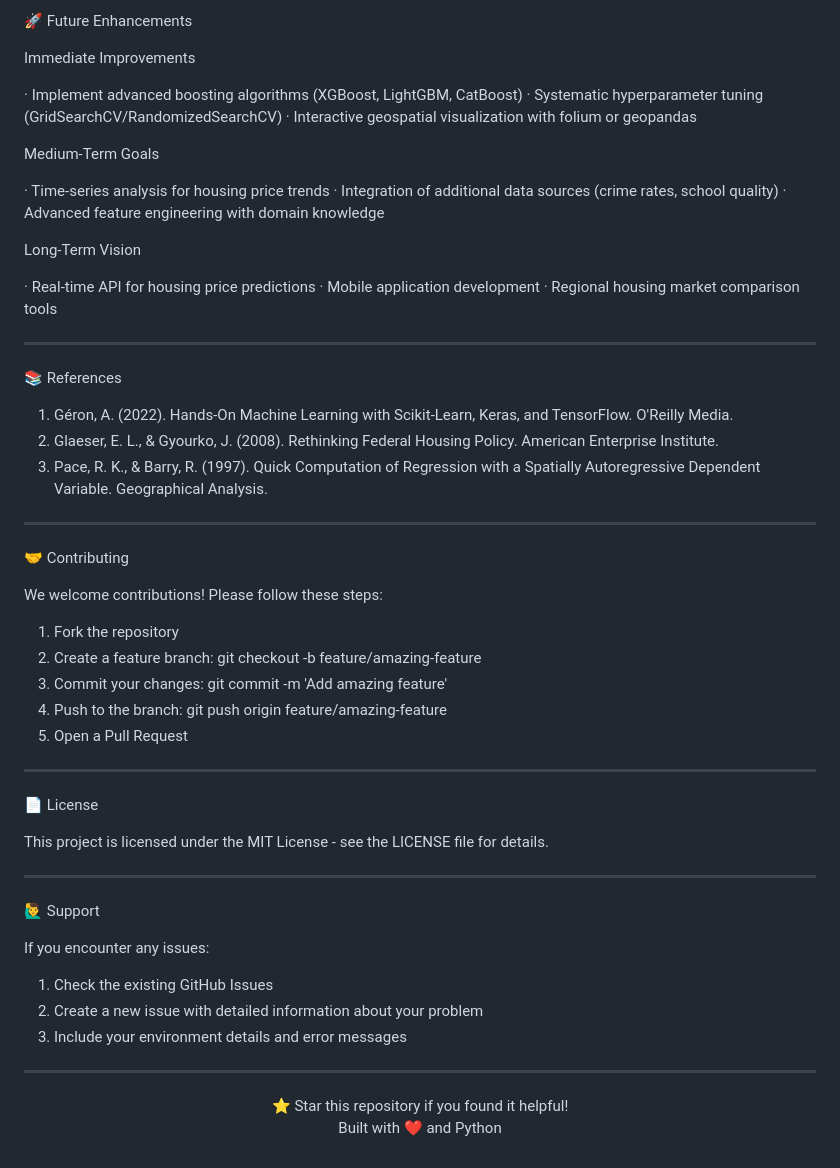
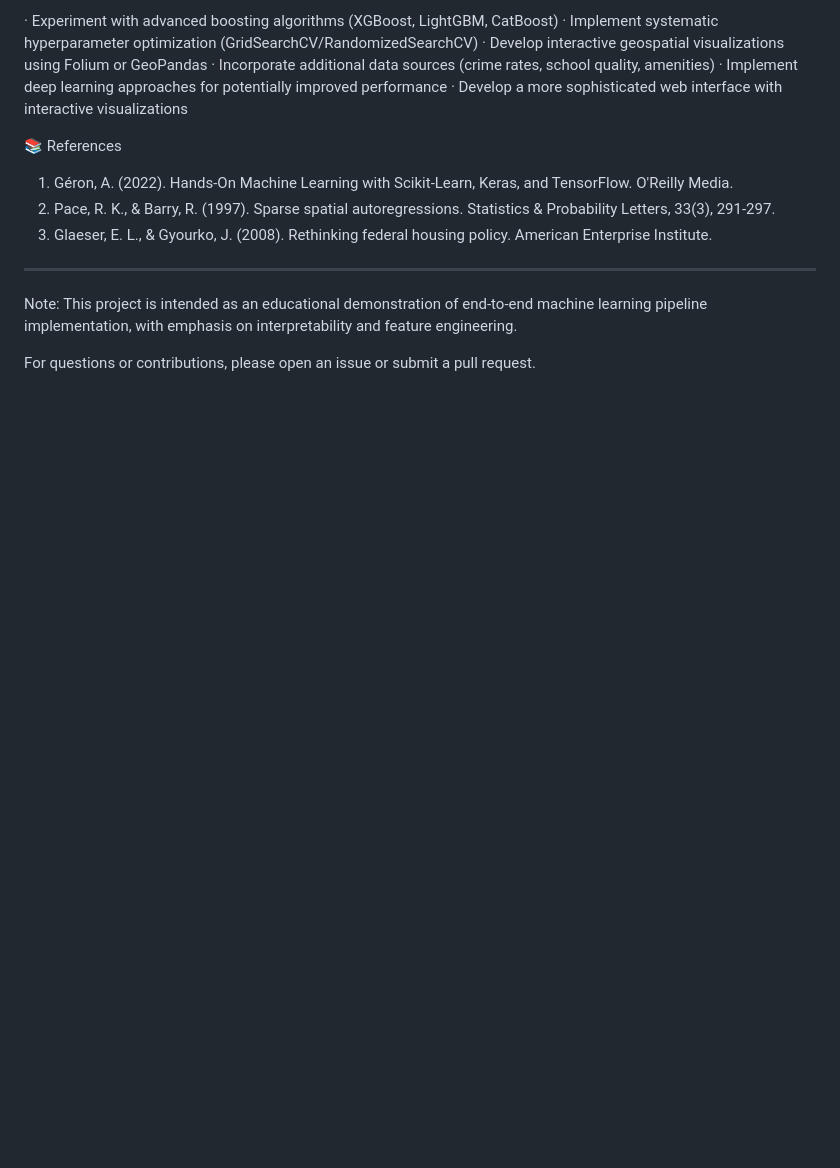
Before and after one commit to agik20/californiahousingprices, a Markdown page: README.md, the part around one of its changes. Rendered like a GitHub page; blank space fills up the shorter version.

```diff
--- a/README.md
+++ b/README.md
@@ -220,64 +168,19 @@ Application Features
 
-🚀 Future Enhancements
-
-Immediate Improvements
-
-· Implement advanced boosting algorithms (XGBoost, LightGBM, CatBoost)
-· Systematic hyperparameter tuning (GridSearchCV/RandomizedSearchCV)
-· Interactive geospatial visualization with folium or geopandas
-
-Medium-Term Goals
-
-· Time-series analysis for housing price trends
-· Integration of additional data sources (crime rates, school quality)
-· Advanced feature engineering with domain knowledge
-
-Long-Term Vision
-
-· Real-time API for housing price predictions
-· Mobile application development
-· Regional housing market comparison tools
-
----
+· Experiment with advanced boosting algorithms (XGBoost, LightGBM, CatBoost)
+· Implement systematic hyperparameter optimization (GridSearchCV/RandomizedSearchCV)
+· Develop interactive geospatial visualizations using Folium or GeoPandas
+· Incorporate additional data sources (crime rates, school quality, amenities)
+· Implement deep learning approaches for potentially improved performance
+· Develop a more sophisticated web interface with interactive visualizations
 
 📚 References
 
 1. Géron, A. (2022). Hands-On Machine Learning with Scikit-Learn, Keras, and TensorFlow. O'Reilly Media.
-2. Glaeser, E. L., & Gyourko, J. (2008). Rethinking Federal Housing Policy. American Enterprise Institute.
-3. Pace, R. K., & Barry, R. (1997). Quick Computation of Regression with a Spatially Autoregressive Dependent Variable. Geographical Analysis.
+2. Pace, R. K., & Barry, R. (1997). Sparse spatial autoregressions. Statistics & Probability Letters, 33(3), 291-297.
+3. Glaeser, E. L., & Gyourko, J. (2008). Rethinking federal housing policy. American Enterprise Institute.
 
 ---
 
-🤝 Contributing
+Note: This project is intended as an educational demonstration of end-to-end machine learning pipeline implementation, with emphasis on interpretability and feature engineering.
 
-We welcome contributions! Please follow these steps:
-
-1. Fork the repository
-2. Create a feature branch: git checkout -b feature/amazing-feature
-3. Commit your changes: git commit -m 'Add amazing feature'
-4. Push to the branch: git push origin feature/amazing-feature
-5. Open a Pull Request
-
----
-
-📄 License
-
-This project is licensed under the MIT License - see the LICENSE file for details.
-
----
-
-🙋‍♂️ Support
-
-If you encounter any issues:
-
-1. Check the existing GitHub Issues
-2. Create a new issue with detailed information about your problem
-3. Include your environment details and error messages
-
----
-
-<div align="center">⭐ Star this repository if you found it helpful!
-
-Built with ❤️ and Python
-
-</div>
+For questions or contributions, please open an issue or submit a pull request.
```
Also changed, not shown: other parts of README.md (+116 -168 lines).
